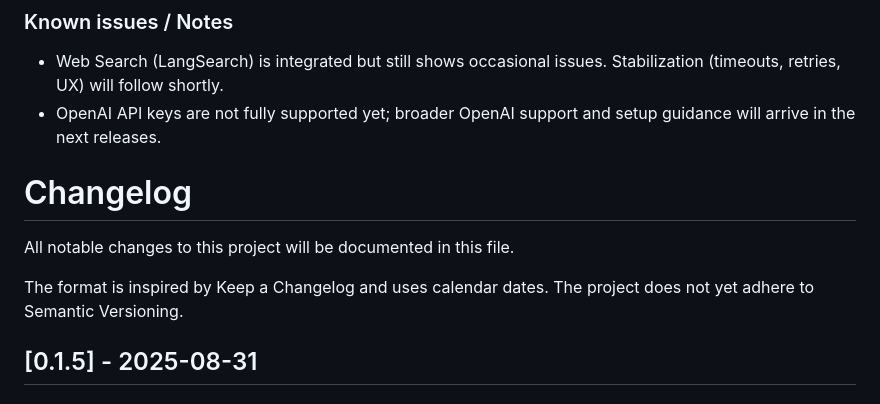
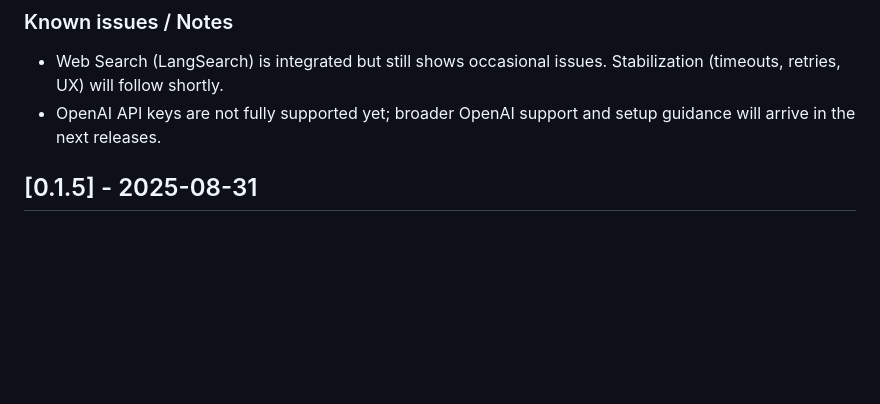
Before and after one commit to OpenChatGit/OpenChat, a Markdown page: CHANGELOG.md, the part around the change. Drawn GitHub-style; blank space fills up the shorter version.

```diff
--- a/CHANGELOG.md
+++ b/CHANGELOG.md
@@ -48,12 +48,6 @@ The format is inspired by Keep a Changelog and uses calendar dates. The project
 ### Known issues / Notes
 - Web Search (LangSearch) is integrated but still shows occasional issues. Stabilization (timeouts, retries, UX) will follow shortly.
 - OpenAI API keys are not fully supported yet; broader OpenAI support and setup guidance will arrive in the next releases.
-
-# Changelog
-
-All notable changes to this project will be documented in this file.
-
-The format is inspired by Keep a Changelog and uses calendar dates. The project does not yet adhere to Semantic Versioning.
 
 ## [0.1.5] - 2025-08-31
 ### Added
```
